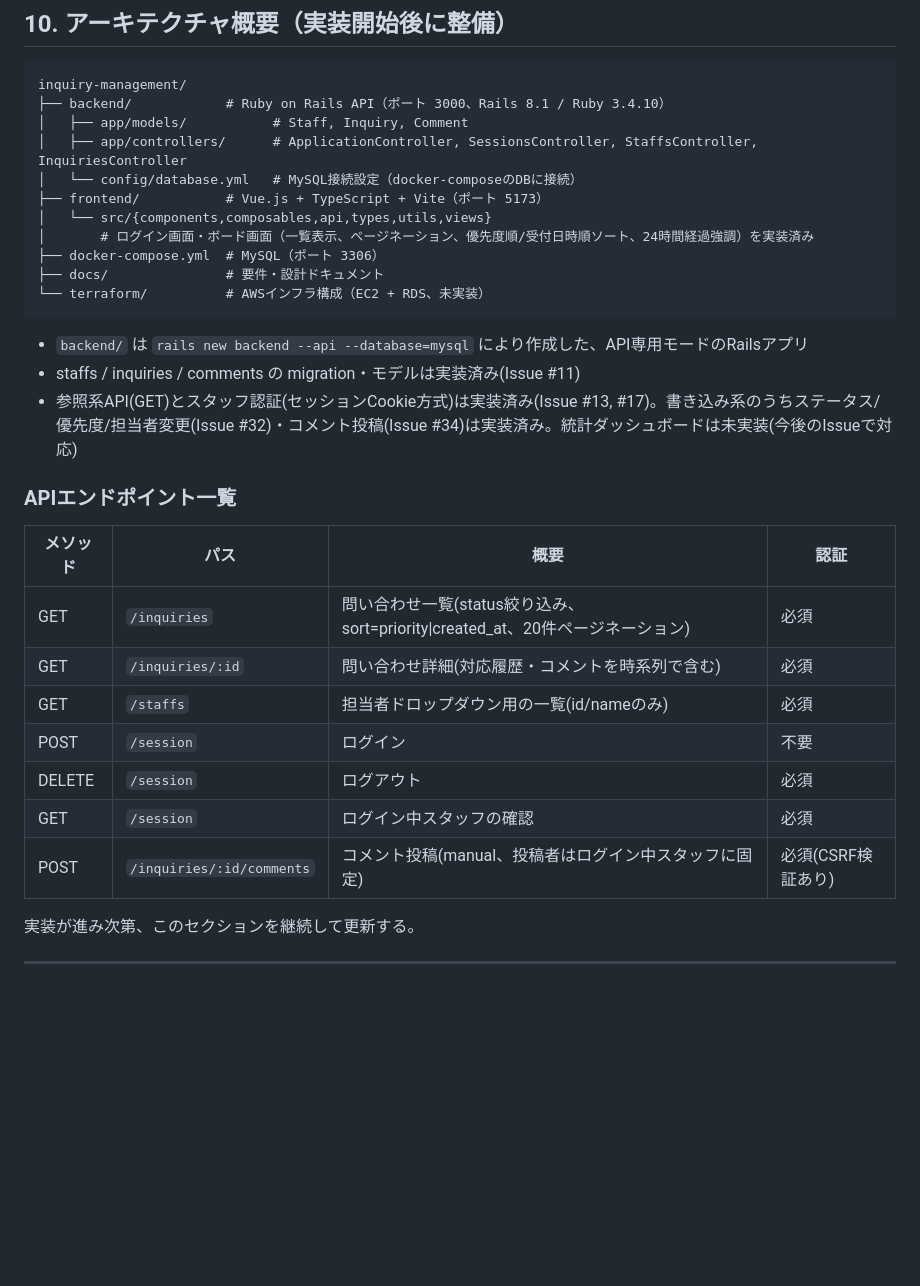
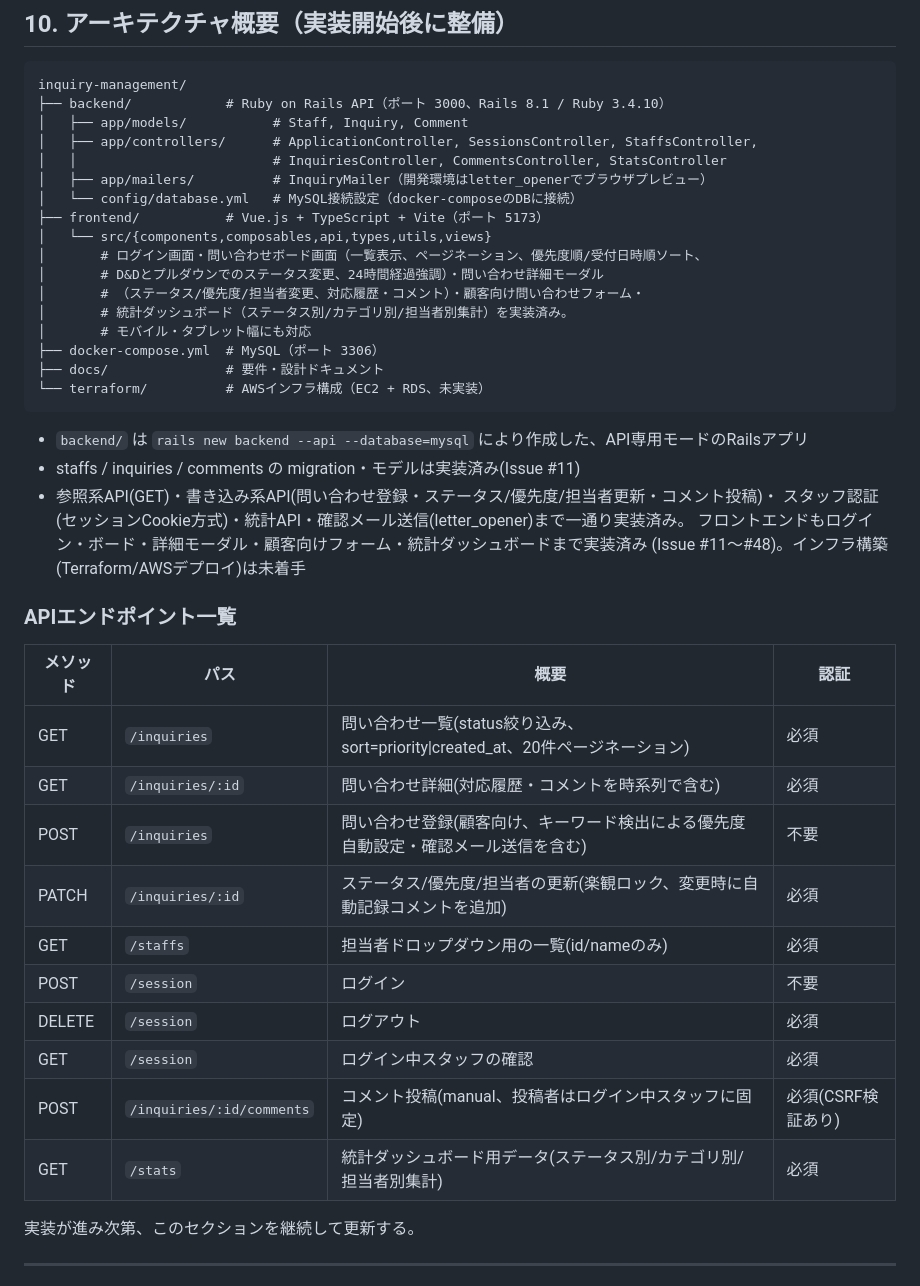
Before and after one commit to chisato-hira/inquiry-management, a Markdown page: CLAUDE.md, the part around the change. Rendered like a GitHub page; blank space fills up the shorter version.

Commit message:
docs: CLAUDE.mdのアーキテクチャ概要を実装状況に合わせて更新する
- 統計ダッシュボードが実装済みであることを反映(誤って「未実装」のまま
  残っていた記述を修正)
- コントローラ一覧にCommentsController・StatsControllerを追加
- app/mailers/(InquiryMailer)の記載を追加
- フロントエンドの実装済み機能の説明を現状(詳細モーダル・顧客フォーム・
  統計ダッシュボード・D&D・モバイル対応など)に更新
- APIエンドポイント一覧にPOST /inquiries・PATCH /inquiries/:id・
  GET /statsを追加

Closes #50

```diff
--- a/CLAUDE.md
+++ b/CLAUDE.md
@@ -159,11 +159,17 @@ npm run dev
 inquiry-management/
 ├── backend/            # Ruby on Rails API（ポート 3000、Rails 8.1 / Ruby 3.4.10）
 │   ├── app/models/           # Staff, Inquiry, Comment
-│   ├── app/controllers/      # ApplicationController, SessionsController, StaffsController, InquiriesController
+│   ├── app/controllers/      # ApplicationController, SessionsController, StaffsController,
+│   │                         # InquiriesController, CommentsController, StatsController
+│   ├── app/mailers/          # InquiryMailer（開発環境はletter_openerでブラウザプレビュー）
 │   └── config/database.yml   # MySQL接続設定（docker-composeのDBに接続）
 ├── frontend/           # Vue.js + TypeScript + Vite（ポート 5173）
 │   └── src/{components,composables,api,types,utils,views}
-│       # ログイン画面・ボード画面（一覧表示、ページネーション、優先度順/受付日時順ソート、24時間経過強調）を実装済み
+│       # ログイン画面・問い合わせボード画面（一覧表示、ページネーション、優先度順/受付日時順ソート、
+│       # D&Dとプルダウンでのステータス変更、24時間経過強調）・問い合わせ詳細モーダル
+│       # （ステータス/優先度/担当者変更、対応履歴・コメント）・顧客向け問い合わせフォーム・
+│       # 統計ダッシュボード（ステータス別/カテゴリ別/担当者別集計）を実装済み。
+│       # モバイル・タブレット幅にも対応
 ├── docker-compose.yml  # MySQL（ポート 3306）
 ├── docs/               # 要件・設計ドキュメント
 └── terraform/          # AWSインフラ構成（EC2 + RDS、未実装）
@@ -171,7 +177,10 @@ inquiry-management/
 
 - `backend/` は `rails new backend --api --database=mysql` により作成した、API専用モードのRailsアプリ
 - staffs / inquiries / comments の migration・モデルは実装済み(Issue #11)
-- 参照系API(GET)とスタッフ認証(セッションCookie方式)は実装済み(Issue #13, #17)。書き込み系のうちステータス/優先度/担当者変更(Issue #32)・コメント投稿(Issue #34)は実装済み。統計ダッシュボードは未実装(今後のIssueで対応)
+- 参照系API(GET)・書き込み系API(問い合わせ登録・ステータス/優先度/担当者更新・コメント投稿)・
+  スタッフ認証(セッションCookie方式)・統計API・確認メール送信(letter_opener)まで一通り実装済み。
+  フロントエンドもログイン・ボード・詳細モーダル・顧客向けフォーム・統計ダッシュボードまで実装済み
+  (Issue #11〜#48)。インフラ構築(Terraform/AWSデプロイ)は未着手
 
 ### APIエンドポイント一覧
 
@@ -179,11 +188,14 @@ inquiry-management/
 |---|---|---|---|
 | GET | `/inquiries` | 問い合わせ一覧(status絞り込み、sort=priority\|created_at、20件ページネーション) | 必須 |
 | GET | `/inquiries/:id` | 問い合わせ詳細(対応履歴・コメントを時系列で含む) | 必須 |
+| POST | `/inquiries` | 問い合わせ登録(顧客向け、キーワード検出による優先度自動設定・確認メール送信を含む) | 不要 |
+| PATCH | `/inquiries/:id` | ステータス/優先度/担当者の更新(楽観ロック、変更時に自動記録コメントを追加) | 必須 |
 | GET | `/staffs` | 担当者ドロップダウン用の一覧(id/nameのみ) | 必須 |
 | POST | `/session` | ログイン | 不要 |
 | DELETE | `/session` | ログアウト | 必須 |
 | GET | `/session` | ログイン中スタッフの確認 | 必須 |
 | POST | `/inquiries/:id/comments` | コメント投稿(manual、投稿者はログイン中スタッフに固定) | 必須(CSRF検証あり) |
+| GET | `/stats` | 統計ダッシュボード用データ(ステータス別/カテゴリ別/担当者別集計) | 必須 |
 
 実装が進み次第、このセクションを継続して更新する。
 
```
